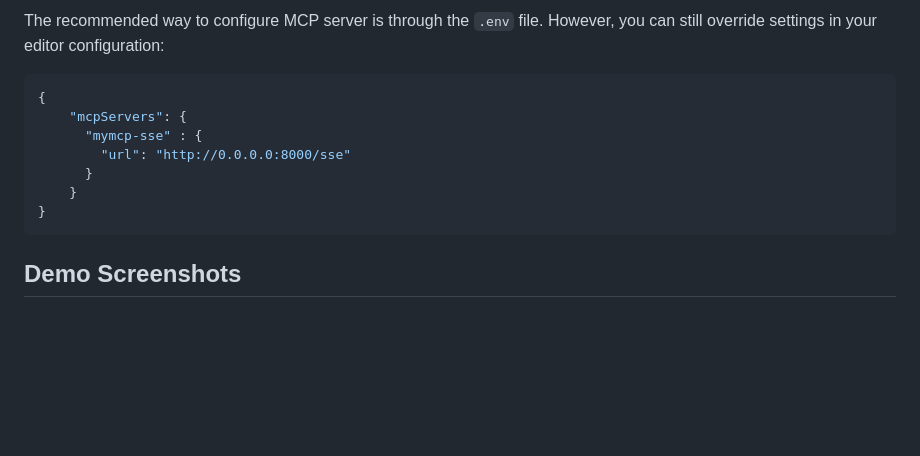
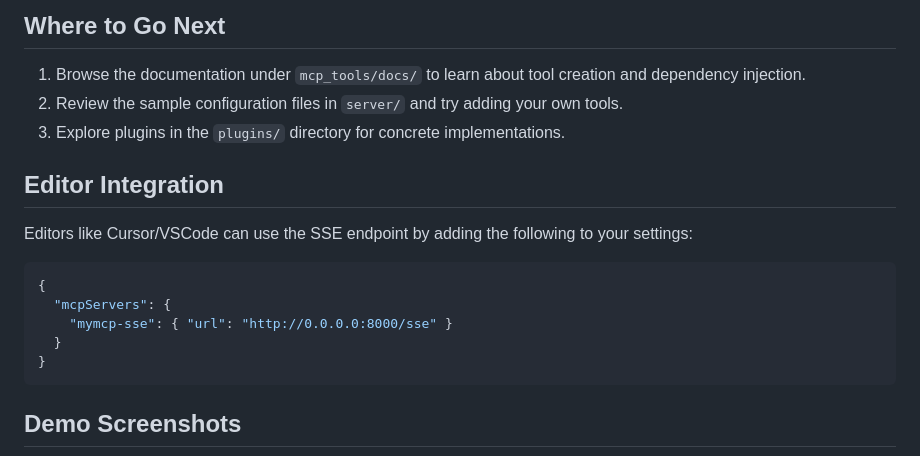
Before and after one commit to plusplusoneplusplus/mcp, a Markdown page: README.md, the part around the change printed below. GitHub-like rendering; blank space fills up the shorter version.

````diff
--- a/README.md
+++ b/README.md
@@ -164,13 +82,19 @@ python -m pytest server/tests
 
-The recommended way to configure MCP server is through the `.env` file. However, you can still override settings in your editor configuration:
+## Where to Go Next
+
+1. Browse the documentation under `mcp_tools/docs/` to learn about tool creation and dependency injection.
+2. Review the sample configuration files in `server/` and try adding your own tools.
+3. Explore plugins in the `plugins/` directory for concrete implementations.
+
+## Editor Integration
+
+Editors like Cursor/VSCode can use the SSE endpoint by adding the following to your settings:
 
 ```json
 {
-    "mcpServers": {
-      "mymcp-sse" : {
-        "url": "http://0.0.0.0:8000/sse"
-      }
-    }
+  "mcpServers": {
+    "mymcp-sse": { "url": "http://0.0.0.0:8000/sse" }
+  }
 }
 ```
 
````
Also changed, not shown: other parts of README.md (+40 -122 lines).
